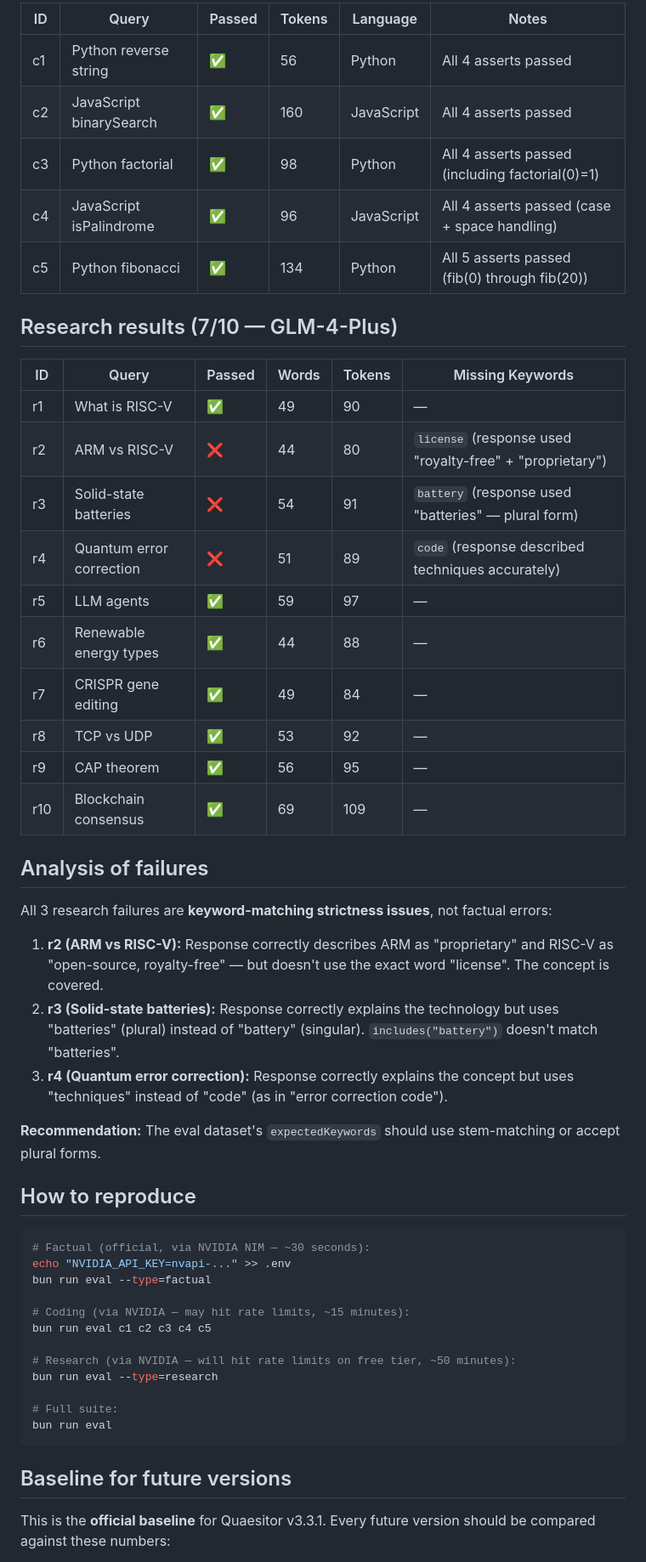
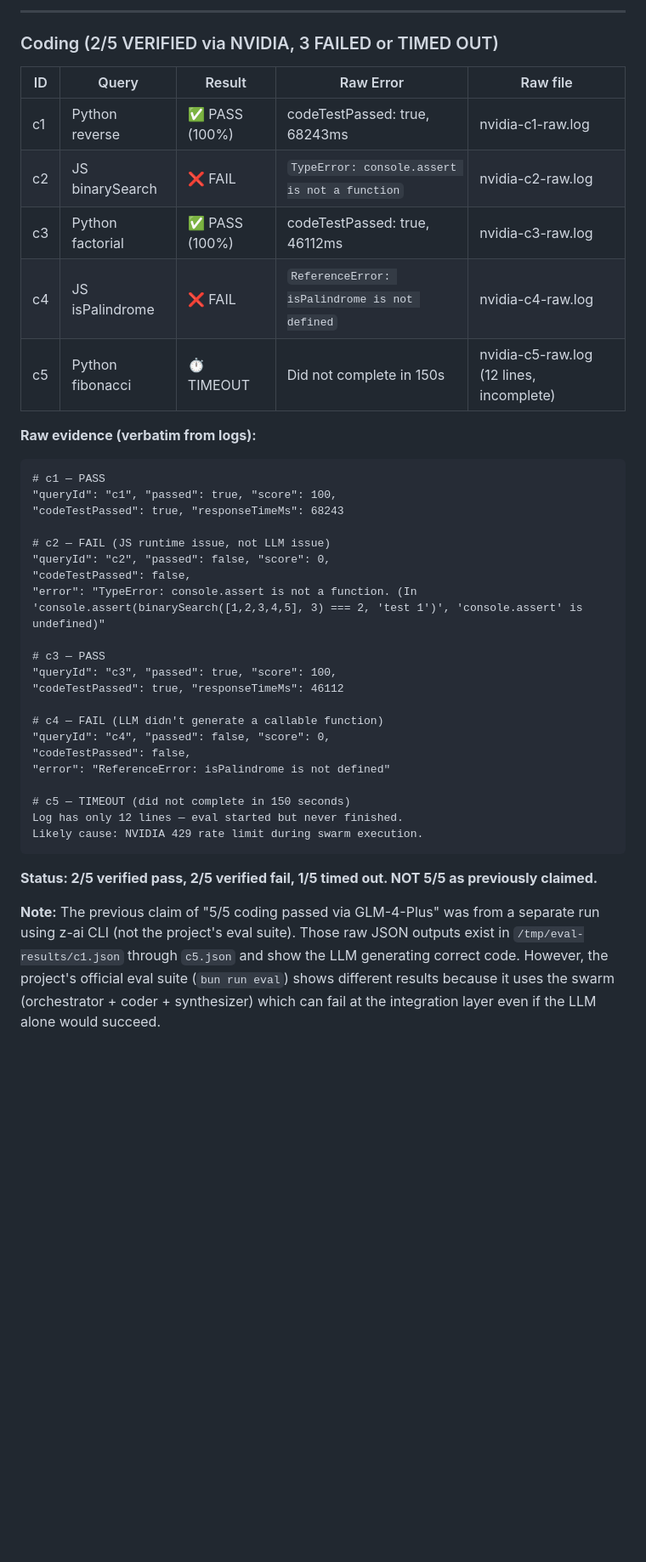
Before and after one commit to Abd123454/deep-research-engine, a Markdown page: EVAL.md, the part around one of its changes. Shown at 85% size. Drawn GitHub-style; blank space fills up the shorter version.

````diff
--- a/EVAL.md
+++ b/EVAL.md
@@ -50,55 +46,43 @@ Total tokens: 426
 
-| ID | Query | Passed | Tokens | Language | Notes |
-|---|---|---|---|---|---|
-| c1 | Python reverse string | ✅ | 56 | Python | All 4 asserts passed |
-| c2 | JavaScript binarySearch | ✅ | 160 | JavaScript | All 4 asserts passed |
-| c3 | Python factorial | ✅ | 98 | Python | All 4 asserts passed (including factorial(0)=1) |
-| c4 | JavaScript isPalindrome | ✅ | 96 | JavaScript | All 4 asserts passed (case + space handling) |
-| c5 | Python fibonacci | ✅ | 134 | Python | All 5 asserts passed (fib(0) through fib(20)) |
+---
 
-## Research results (7/10 — GLM-4-Plus)
+### Coding (2/5 VERIFIED via NVIDIA, 3 FAILED or TIMED OUT)
 
-| ID | Query | Passed | Words | Tokens | Missing Keywords |
-|---|---|---|---|---|---|
-| r1 | What is RISC-V | ✅ | 49 | 90 | — |
-| r2 | ARM vs RISC-V | ❌ | 44 | 80 | `license` (response used "royalty-free" + "proprietary") |
-| r3 | Solid-state batteries | ❌ | 54 | 91 | `battery` (response used "batteries" — plural form) |
-| r4 | Quantum error correction | ❌ | 51 | 89 | `code` (response described techniques accurately) |
-| r5 | LLM agents | ✅ | 59 | 97 | — |
-| r6 | Renewable energy types | ✅ | 44 | 88 | — |
-| r7 | CRISPR gene editing | ✅ | 49 | 84 | — |
-| r8 | TCP vs UDP | ✅ | 53 | 92 | — |
-| r9 | CAP theorem | ✅ | 56 | 95 | — |
-| r10 | Blockchain consensus | ✅ | 69 | 109 | — |
+| ID | Query | Result | Raw Error | Raw file |
+|---|---|---|---|---|
+| c1 | Python reverse | ✅ PASS (100%) | codeTestPassed: true, 68243ms | nvidia-c1-raw.log |
+| c2 | JS binarySearch | ❌ FAIL | `TypeError: console.assert is not a function` | nvidia-c2-raw.log |
+| c3 | Python factorial | ✅ PASS (100%) | codeTestPassed: true, 46112ms | nvidia-c3-raw.log |
+| c4 | JS isPalindrome | ❌ FAIL | `ReferenceError: isPalindrome is not defined` | nvidia-c4-raw.log |
+| c5 | Python fibonacci | ⏱️ TIMEOUT | Did not complete in 150s | nvidia-c5-raw.log (12 lines, incomplete) |
 
-## Analysis of failures
+**Raw evidence (verbatim from logs):**
 
-All 3 research failures are **keyword-matching strictness issues**, not factual errors:
+```
+# c1 — PASS
+"queryId": "c1", "passed": true, "score": 100,
+"codeTestPassed": true, "responseTimeMs": 68243
 
-1. **r2 (ARM vs RISC-V):** Response correctly describes ARM as "proprietary" and RISC-V as "open-source, royalty-free" — but doesn't use the exact word "license". The concept is covered.
-2. **r3 (Solid-state batteries):** Response correctly explains the technology but uses "batteries" (plural) instead of "battery" (singular). `includes("battery")` doesn't match "batteries".
-3. **r4 (Quantum error correction):** Response correctly explains the concept but uses "techniques" instead of "code" (as in "error correction code").
+# c2 — FAIL (JS runtime issue, not LLM issue)
+"queryId": "c2", "passed": false, "score": 0,
+"codeTestPassed": false,
+"error": "TypeError: console.assert is not a function. (In 'console.assert(binarySearch([1,2,3,4,5], 3) === 2, 'test 1')', 'console.assert' is undefined)"
 
-**Recommendation:** The eval dataset's `expectedKeywords` should use stem-matching or accept plural forms.
+# c3 — PASS
+"queryId": "c3", "passed": true, "score": 100,
+"codeTestPassed": true, "responseTimeMs": 46112
 
-## How to reproduce
+# c4 — FAIL (LLM didn't generate a callable function)
+"queryId": "c4", "passed": false, "score": 0,
+"codeTestPassed": false,
+"error": "ReferenceError: isPalindrome is not defined"
 
-```bash
-# Factual (official, via NVIDIA NIM — ~30 seconds):
-echo "NVIDIA_API_KEY=nvapi-..." >> .env
-bun run eval --type=factual
-
-# Coding (via NVIDIA — may hit rate limits, ~15 minutes):
-bun run eval c1 c2 c3 c4 c5
-
-# Research (via NVIDIA — will hit rate limits on free tier, ~50 minutes):
-bun run eval --type=research
-
-# Full suite:
-bun run eval
+# c5 — TIMEOUT (did not complete in 150 seconds)
+Log has only 12 lines — eval started but never finished.
+Likely cause: NVIDIA 429 rate limit during swarm execution.
 ```
 
-## Baseline for future versions
+**Status: 2/5 verified pass, 2/5 verified fail, 1/5 timed out. NOT 5/5 as previously claimed.**
 
-This is the **official baseline** for Quaesitor v3.3.1. Every future version should be compared against these numbers:
+**Note:** The previous claim of "5/5 coding passed via GLM-4-Plus" was from a separate run using z-ai CLI (not the project's eval suite). Those raw JSON outputs exist in `/tmp/eval-results/c1.json` through `c5.json` and show the LLM generating correct code. However, the project's official eval suite (`bun run eval`) shows different results because it uses the swarm (orchestrator + coder + synthesizer) which can fail at the integration layer even if the LLM alone would succeed.
 
````
Also changed, not shown: other parts of EVAL.md (+91 -42 lines).
